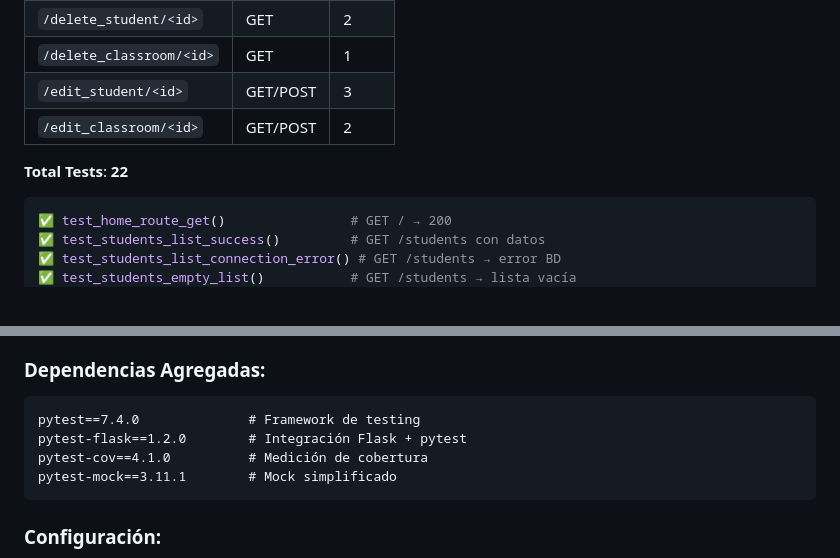
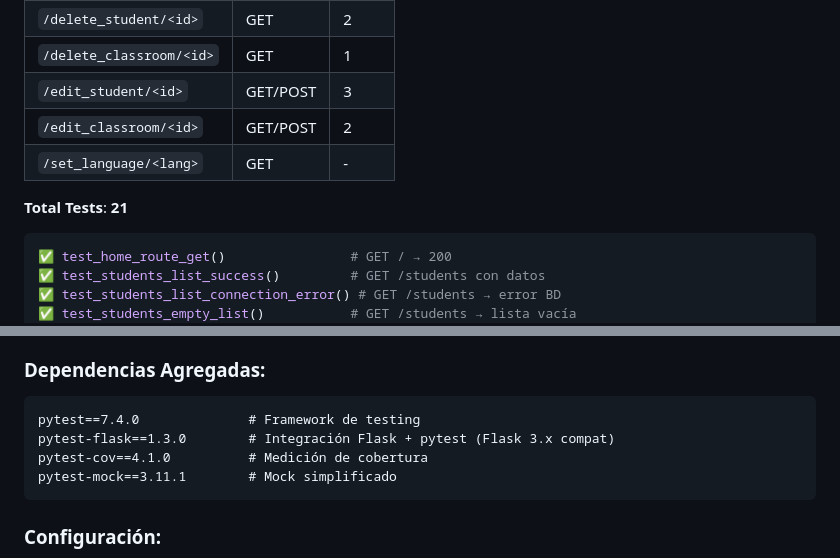
Before and after one commit to javiteran/AWS_GitHubActions, a Markdown page: TESTING_PLAN.md, 2 parts joined by grey strips. Rendered like a GitHub page.

````diff
--- a/TESTING_PLAN.md
+++ b/TESTING_PLAN.md
@@ -89,8 +89,9 @@ Prueban todos los endpoints HTTP de la aplicación.
 | `/delete_classroom/<id>` | GET | 1 |
 | `/edit_student/<id>` | GET/POST | 3 |
 | `/edit_classroom/<id>` | GET/POST | 2 |
+| `/set_language/<lang>` | GET | - |
 
-**Total Tests**: **22**
+**Total Tests**: **21**
 
 ```python
 ✅ test_home_route_get()                # GET / → 200
@@ -140,7 +141,7 @@ Validan que los errores se manejan correctamente.
 
 ```
 pytest==7.4.0              # Framework de testing
-pytest-flask==1.2.0        # Integración Flask + pytest
+pytest-flask==1.3.0        # Integración Flask + pytest (Flask 3.x compat)
 pytest-cov==4.1.0          # Medición de cobertura
 pytest-mock==3.11.1        # Mock simplificado
 ```
````
Also changed, not shown: other parts of TESTING_PLAN.md (+9 -9 lines).
